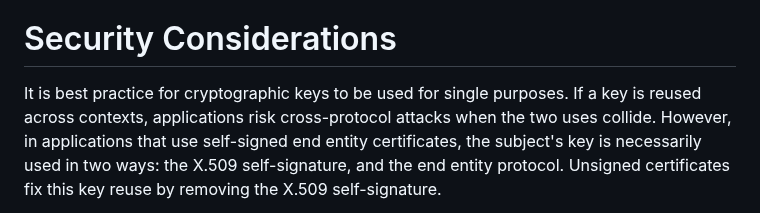
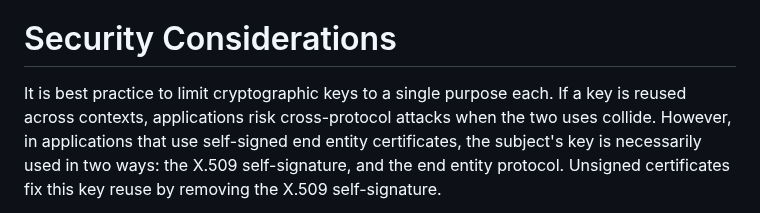
Before and after one commit to davidben/x509-alg-none, a Markdown page: draft-ietf-lamps-x509-alg-none.md, the part around the change. Rendered like a GitHub page.

Commit message:
better grammar

```diff
--- a/draft-ietf-lamps-x509-alg-none.md
+++ b/draft-ietf-lamps-x509-alg-none.md
@@ -232,7 +232,7 @@ trust anchor.
 
 # Security Considerations
 
-It is best practice for cryptographic keys to be used for single purposes. If a
+It is best practice to limit cryptographic keys to a single purpose each. If a
 key is reused across contexts, applications risk cross-protocol attacks when the
 two uses collide. However, in applications that use self-signed end entity
 certificates, the subject's key is necessarily used in two ways: the X.509
```
